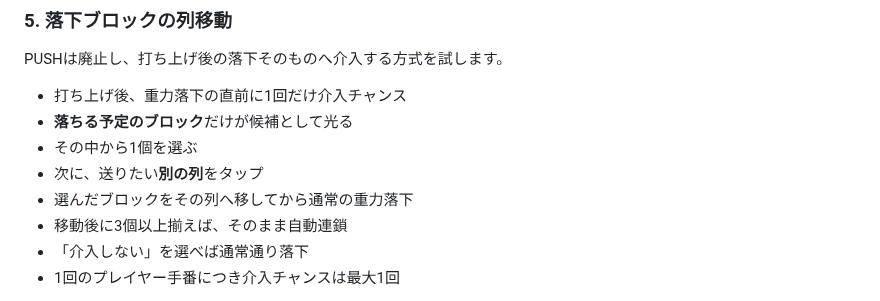
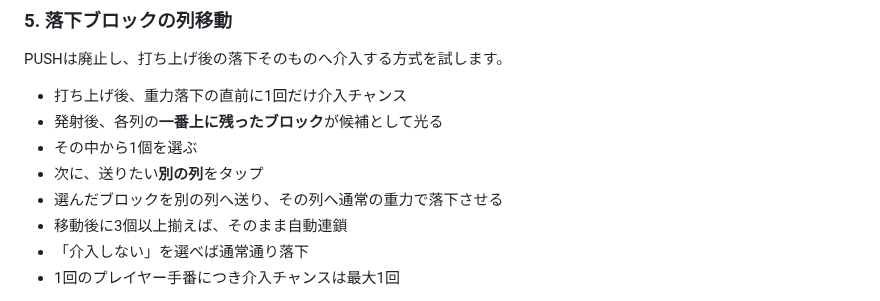
Before and after one commit to inowoo/metopon, a Markdown page: README.md, the part around the change. GitHub-like rendering.

Commit message:
Clarify falling-block reroute candidates

```diff
--- a/README.md
+++ b/README.md
@@ -68,10 +68,10 @@
 PUSHは廃止し、打ち上げ後の落下そのものへ介入する方式を試します。
 
 - 打ち上げ後、重力落下の直前に1回だけ介入チャンス
-- **落ちる予定のブロック**だけが候補として光る
+- 発射後、各列の**一番上に残ったブロック**が候補として光る
 - その中から1個を選ぶ
 - 次に、送りたい**別の列**をタップ
-- 選んだブロックをその列へ移してから通常の重力落下
+- 選んだブロックを別の列へ送り、その列へ通常の重力で落下させる
 - 移動後に3個以上揃えば、そのまま自動連鎖
 - 「介入しない」を選べば通常通り落下
 - 1回のプレイヤー手番につき介入チャンスは最大1回
```
